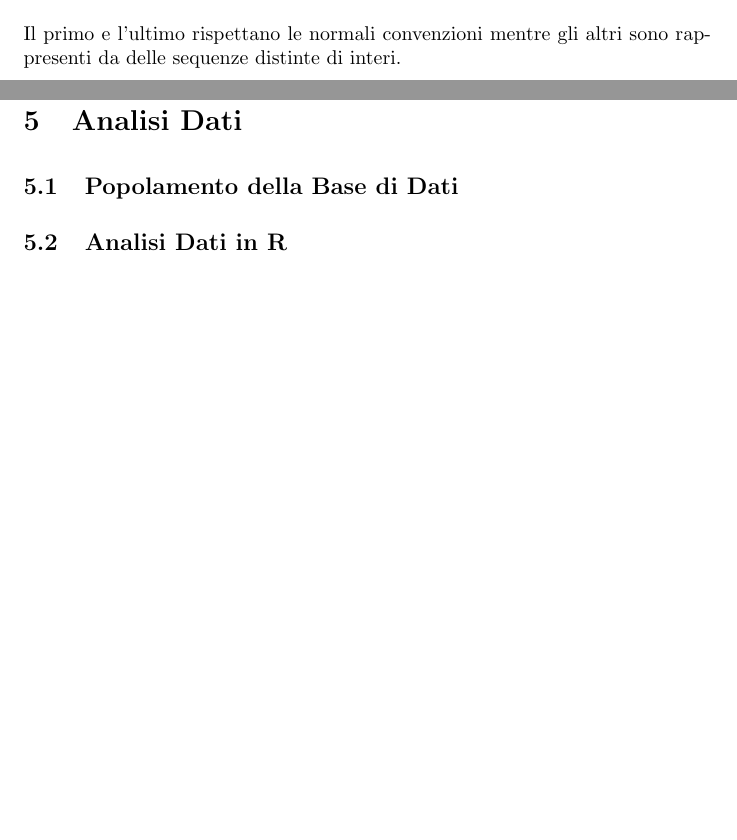
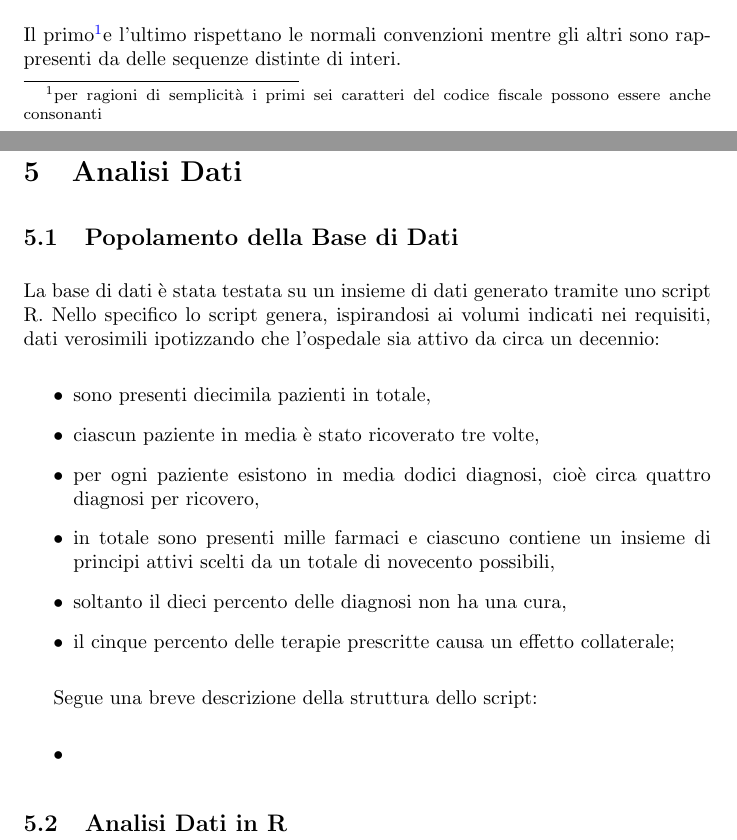
Before and after one commit to Nyriu/BD_Add_Poz_Mun, a LaTeX document (relazione.tex): two parts of pages 24 and 32 of 33 before the commit and two parts of pages 24 and 33 of 34 after it, joined at a grey line, cut at the place of the change, the shorter picture padded with empty space. Compiled offline with pdfLaTeX.

Commit message:
relazione avatni tutta

```diff
--- a/relazione.tex
+++ b/relazione.tex
@@ -996,7 +996,7 @@ create domain ICD10 as varchar
                     ((\.)([0-9])*)?$' );
 
 \end{lstlisting}
-Il primo e l'ultimo rispettano le normali convenzioni mentre gli altri sono rappresenti da delle sequenze distinte di interi.
+Il primo\footnote{per ragioni di semplicità i primi sei caratteri del codice fiscale possono essere anche consonanti}e l'ultimo rispettano le normali convenzioni mentre gli altri sono rappresenti da delle sequenze distinte di interi.
 
 Si può ora procedere alla creazione delle tabelle, sotto ne sono riportate tre a titolo d'esempio:
 \clearpage
@@ -1233,6 +1233,24 @@ La funzione \textit{ricalcolo\_gg} calcola la somma totale dei giorni che un paz
 
 \section{Analisi Dati}
 \subsection{Popolamento della Base di Dati}
+La base di dati è stata testata su un insieme di dati generato tramite uno script R.
+Nello specifico lo script genera, ispirandosi ai volumi indicati nei requisiti, dati verosimili ipotizzando che l'ospedale sia attivo da circa un decennio:
+\begin{itemize}
+  \item sono presenti diecimila pazienti in totale,
+  \item ciascun paziente in media è stato ricoverato tre volte,
+  \item per ogni paziente esistono in media dodici diagnosi, cioè circa quattro diagnosi per ricovero,
+  \item in totale sono presenti mille farmaci e ciascuno contiene un insieme di principi attivi scelti da un totale di novecento possibili,
+  \item soltanto il dieci percento delle diagnosi non ha una cura,
+  \item il cinque percento delle terapie prescritte causa un effetto collaterale;
+\end{itemize}
+
+Segue una breve descrizione della struttura dello script:
+\begin{itemize}
+  \item
+\end{itemize}
+
+
+
 \subsection{Analisi Dati in R}
 
 
```
